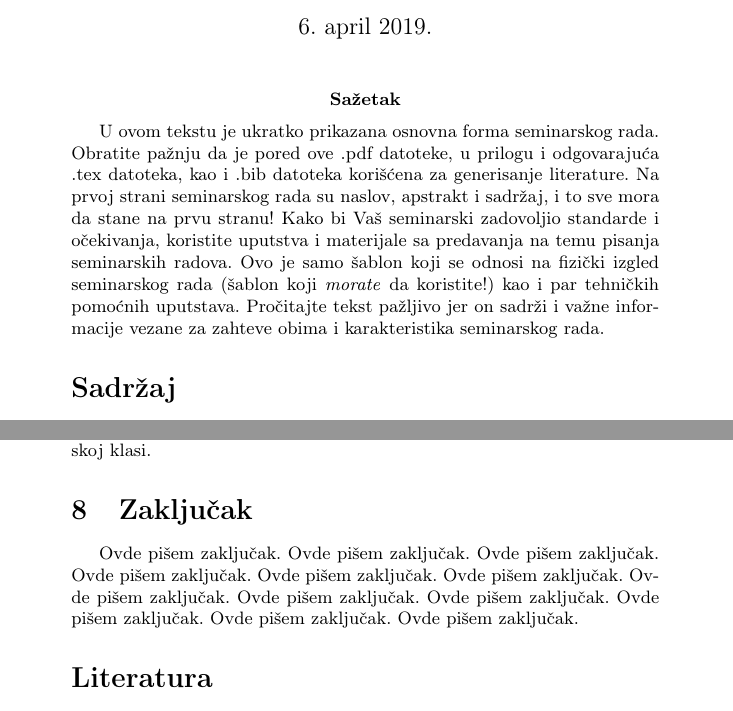
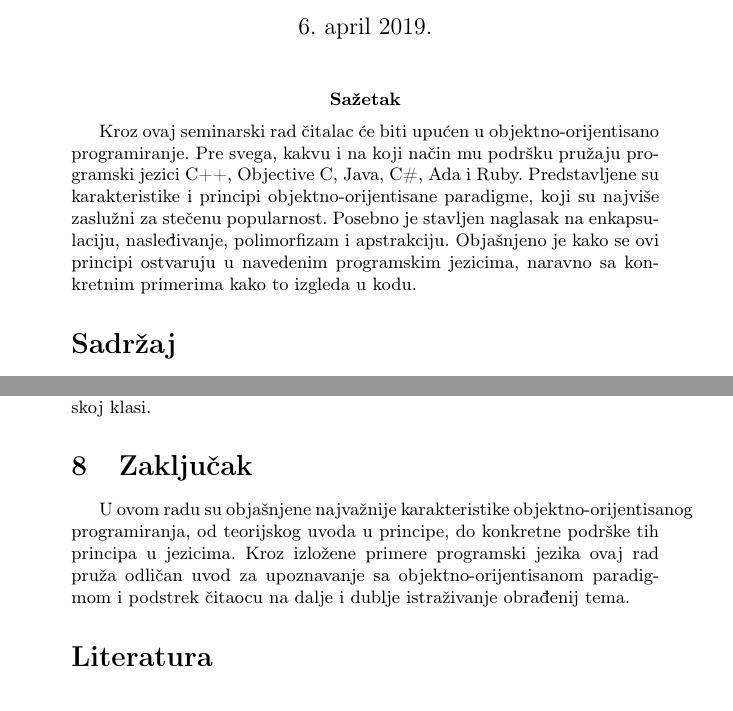
Before and after one commit to Stivisa/MSNR_2019_Seminarski, a LaTeX document (Broj_Podrska objektno orijentisanom programiranju u jezicima C++, Objective C, Java, C#, Ada i Ruby_Popović_Pantelić_Bokić_Stojević.tex): two parts of pages 1 and 11 of 12, joined at a grey line, cut so that both start at the same text. Compiled offline with pdfLaTeX.

Commit message:
Započet sažetak i zaključak

```diff
--- a/Broj_Podrska objektno orijentisanom programiranju u jezicima C++, Objective C, Java, C#, Ada i Ruby_Popović_Pantelić_Bokić_Stojević.tex
+++ b/Broj_Podrska objektno orijentisanom programiranju u jezicima C++, Objective C, Java, C#, Ada i Ruby_Popović_Pantelić_Bokić_Stojević.tex
@@ -64,7 +64,7 @@
 \maketitle
 
 \abstract{
-U ovom tekstu je ukratko prikazana osnovna forma seminarskog rada. Obratite pažnju da je pored ove .pdf datoteke, u prilogu i odgovarajuća .tex datoteka, kao i .bib datoteka korišćena za generisanje literature. Na prvoj strani seminarskog rada su naslov, apstrakt i sadržaj, i to sve mora da stane na prvu stranu! Kako bi Vaš seminarski zadovoljio standarde i očekivanja, koristite uputstva i materijale sa predavanja na temu pisanja seminarskih radova. Ovo je samo šablon koji se odnosi na fizički izgled seminarskog rada (šablon koji \emph{morate} da koristite!) kao i par tehničkih pomoćnih uputstava. Pročitajte tekst pažljivo jer on sadrži i važne informacije vezane za zahteve obima i karakteristika seminarskog rada.}
+Kroz ovaj seminarski rad čitalac će biti upućen u objektno-orijentisano programiranje. Pre svega, kakvu i na koji način mu podršku pružaju programski jezici C++, Objective C, Java, C\#, Ada i Ruby. Predstavljene su karakteristike i principi objektno-orijentisane paradigme, koji su najviše zaslužni za stečenu popularnost. Posebno je stavljen naglasak na enkapsulaciju, nasleđivanje, polimorfizam i apstrakciju. Objašnjeno je kako se ovi principi ostvaruju u navedenim programskim jezicima, naravno sa konkretnim primerima kako to izgleda u kodu.
 
 \tableofcontents
 
@@ -452,19 +452,9 @@ Ruby nema direktnu podršku za apstrakciju klasa ali se sličan efekat može dob
 \section{Zaključak}
 \label{sec:zakljucak}
 
-Ovde pišem zaključak.
-Ovde pišem zaključak.
-Ovde pišem zaključak.
-Ovde pišem zaključak.
-Ovde pišem zaključak.
-Ovde pišem zaključak.
-Ovde pišem zaključak.
-Ovde pišem zaključak.
-Ovde pišem zaključak.
-Ovde pišem zaključak.
-Ovde pišem zaključak.
-Ovde pišem zaključak.
-
+U ovom radu su objašnjene najvažnije karakteristike objektno-orijentisanog programiranja,
+od teorijskog uvoda u principe, do konkretne podrške tih principa u jezicima.
+Kroz izložene primere programski jezika ovaj rad pruža odličan uvod za upoznavanje sa objektno-orijentisanom paradigmom i podstrek čitaocu na dalje i dublje istraživanje obrađenij tema.
 
 \addcontentsline{toc}{section}{Literatura}
 \appendix
```
Also changed, not shown: Broj_Podrska objektno orijentisanom programiranju u jezicima C++, Objective C, Java, C#, Ada i Ruby_Popović_Pantelić_Bokić_Stojević.pdf, Broj_Podrska objektno orijentisanom programiranju u jezicima C++, Objective C, Java, C#, Ada i Ruby_Popović_Pantelić_Bokić_Stojević.tex (10 more changed lines).
